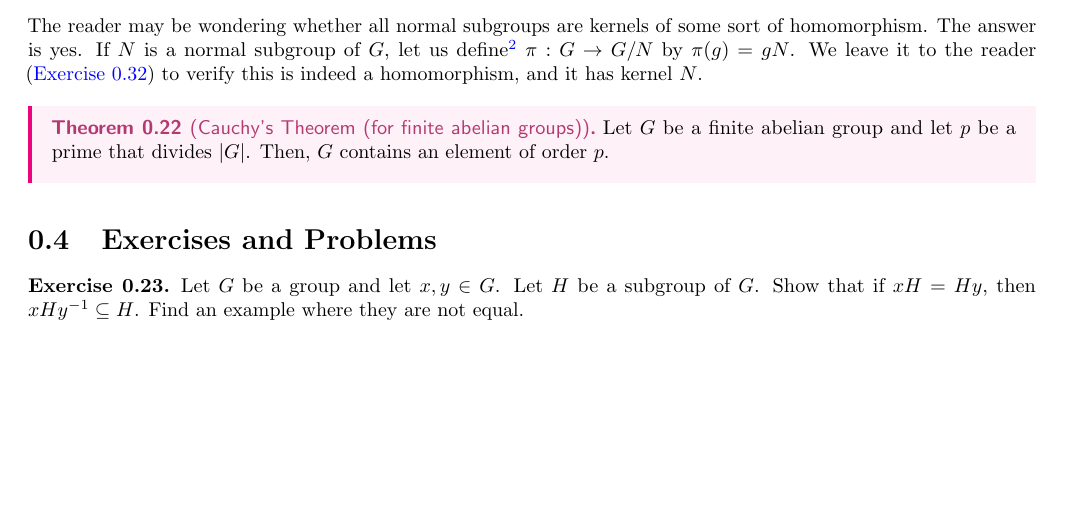
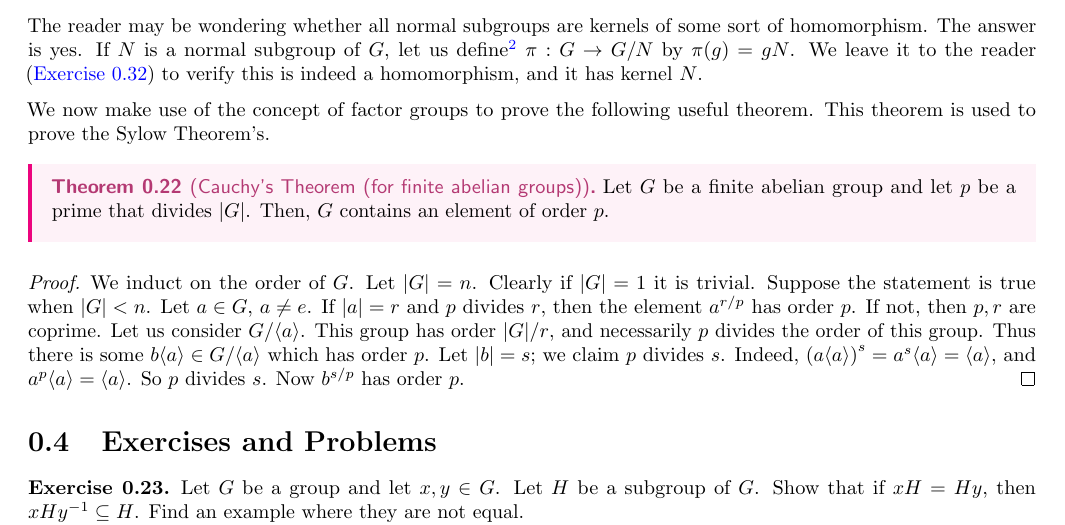
Before and after one commit to bushshrub/algebra-book, a LaTeX document (chapter-normal-subgroups-homomorphisms.tex): part of page 4 of 5, cut so that both start at the same text, the shorter picture padded with empty space. Compiled offline with pdfLaTeX.

Commit message:
prove cauchy's theorem for finite abelian groups

```diff
--- a/chapter-normal-subgroups-homomorphisms.tex
+++ b/chapter-normal-subgroups-homomorphisms.tex
@@ -323,11 +323,24 @@ reader (\cref{ex:kernel-of-projection}) to verify this is indeed a homomorphism,
 and it has kernel $N$.
 
 
+We now make use of the concept of factor groups to prove the following useful
+theorem. This theorem is used to prove the Sylow Theorem's.
 \begin{theorem}[Cauchy's Theorem (for finite abelian groups)]
 \label{thm:cauchy-thm-fin-abelian}
     Let $G$ be a finite abelian group and let $p$ be a prime that divides $\abs
     G$. Then, $G$ contains an element of order $p$.
 \end{theorem}
+\begin{proof}
+    We induct on the order of $G$. Let $\abs G = n$. Clearly if $\abs G = 1$ it
+    is trivial. Suppose the statement is true when $\abs G < n$. Let $a \in G$,
+    $a \neq e$. If $\abs a = r$ and $p$ divides $r$, then the element $a^{r/p}$
+    has order $p$. If not, then $p, r$ are coprime. Let us consider $G/\gen a$.
+    This group has order $\abs G / r$, and necessarily $p$ divides the order of
+    this group. Thus there is some $b \gen a \in G/\gen a$ which has order $p$.
+    Let $\abs b = s$; we claim $p$ divides $s$. Indeed, $\paren{a \gen{a}}^s =
+    a^s \gen a = \gen a$, and $a^p \gen a = \gen a$. So $p$ divides $s$. Now
+    $b^{s/p}$ has order $p$.
+\end{proof}
 
 \section{Exercises and Problems}
 
```
